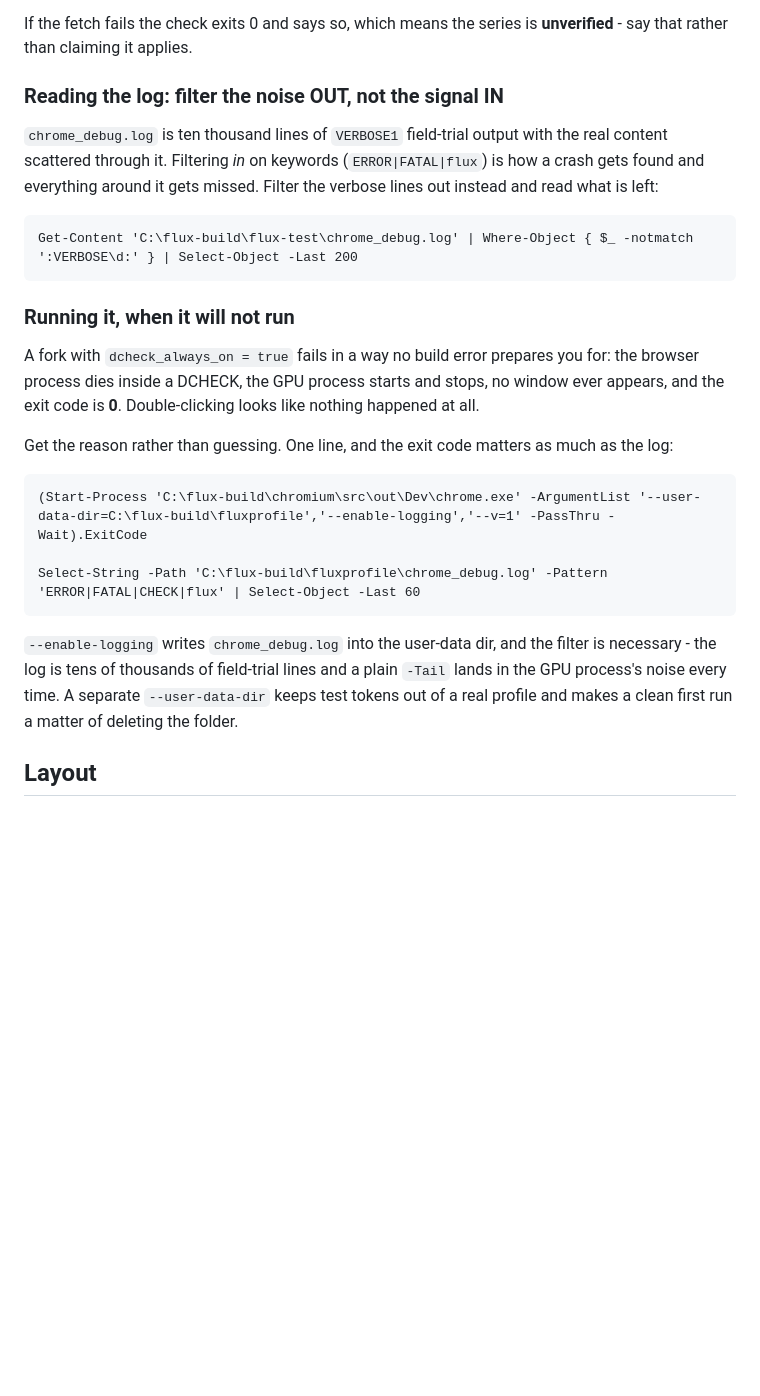
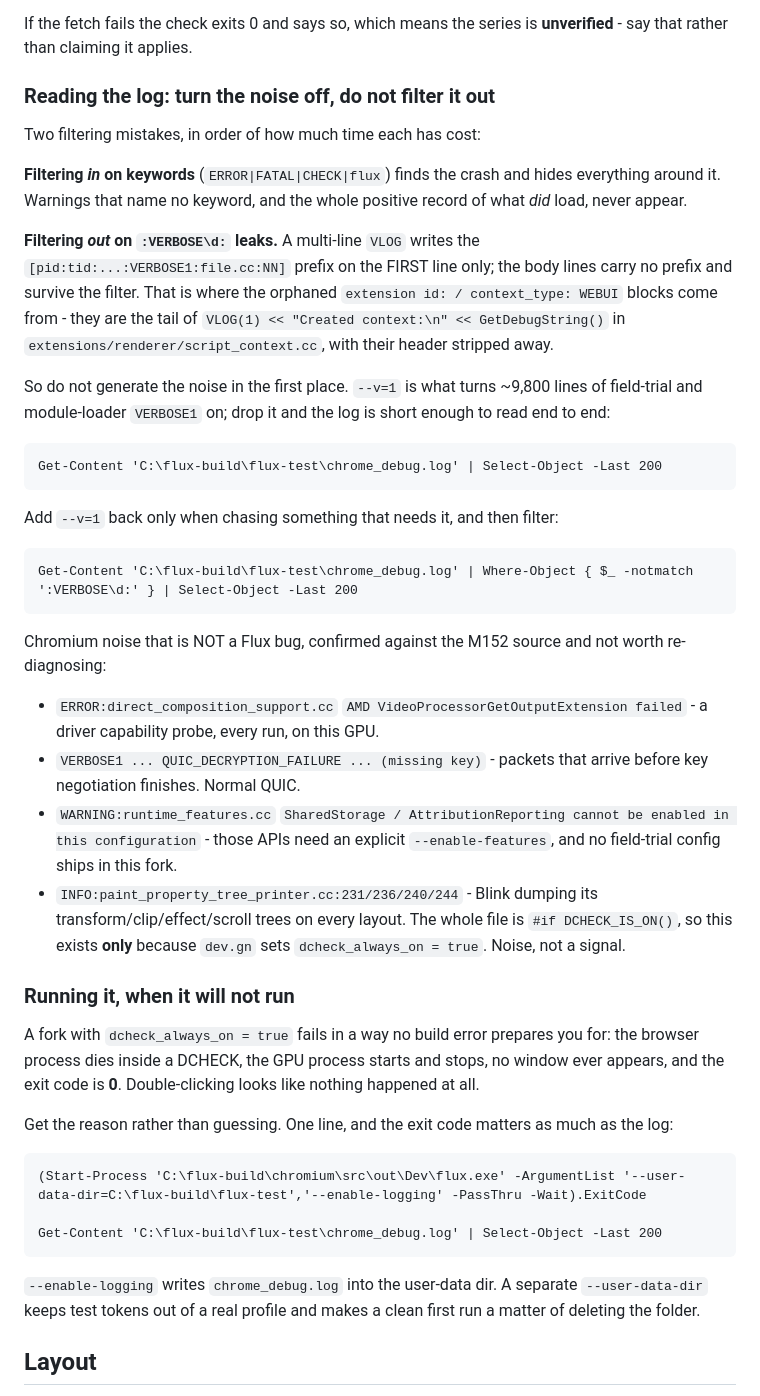
Before and after one commit to mikeisflux/Flux, a Markdown page: CLAUDE.md, the part around the change. Rendered like a GitHub page; blank space fills up the shorter version.

Commit message:
Stop generating log noise instead of filtering it, and fix the stale run command
The -notmatch ':VERBOSE\d:' filter leaks: a multi-line VLOG puts the
:VERBOSE1: prefix on its first line only, so the body survives with its
header stripped. That is where the orphaned 'context_type: WEBUI' blocks in
the last log came from - the tail of ScriptContext's 'Created context'
VLOG(1). Dropping --v=1 removes ~9,800 lines at the source instead.

Also records the four Chromium noise sources confirmed against the M152
source so they are not re-diagnosed, and fixes the run command, which still
named chrome.exe and a fluxprofile directory that does not exist.

```diff
--- a/CLAUDE.md
+++ b/CLAUDE.md
@@ -122,14 +122,45 @@ on the same hook as the other checks.
 If the fetch fails the check exits 0 and says so, which means the series is
 **unverified** - say that rather than claiming it applies.
 
-### Reading the log: filter the noise OUT, not the signal IN
+### Reading the log: turn the noise off, do not filter it out
 
-`chrome_debug.log` is ten thousand lines of `VERBOSE1` field-trial output with
-the real content scattered through it. Filtering *in* on keywords
-(`ERROR|FATAL|flux`) is how a crash gets found and everything around it gets
-missed. Filter the verbose lines out instead and read what is left:
+Two filtering mistakes, in order of how much time each has cost:
+
+**Filtering *in* on keywords** (`ERROR|FATAL|CHECK|flux`) finds the crash and
+hides everything around it. Warnings that name no keyword, and the whole
+positive record of what *did* load, never appear.
+
+**Filtering *out* on `:VERBOSE\d:` leaks.** A multi-line `VLOG` writes the
+`[pid:tid:...:VERBOSE1:file.cc:NN]` prefix on the FIRST line only; the body
+lines carry no prefix and survive the filter. That is where the orphaned
+`extension id: / context_type: WEBUI` blocks come from - they are the tail of
+`VLOG(1) << "Created context:\n" << GetDebugString()` in
+`extensions/renderer/script_context.cc`, with their header stripped away.
+
+So do not generate the noise in the first place. `--v=1` is what turns ~9,800
+lines of field-trial and module-loader `VERBOSE1` on; drop it and the log is
+short enough to read end to end:
+
+    Get-Content 'C:\flux-build\flux-test\chrome_debug.log' | Select-Object -Last 200
+
+Add `--v=1` back only when chasing something that needs it, and then filter:
 
     Get-Content 'C:\flux-build\flux-test\chrome_debug.log' | Where-Object { $_ -notmatch ':VERBOSE\d:' } | Select-Object -Last 200
+
+Chromium noise that is NOT a Flux bug, confirmed against the M152 source and
+not worth re-diagnosing:
+
+- `ERROR:direct_composition_support.cc` `AMD VideoProcessorGetOutputExtension
+  failed` - a driver capability probe, every run, on this GPU.
+- `VERBOSE1 ... QUIC_DECRYPTION_FAILURE ... (missing key)` - packets that
+  arrive before key negotiation finishes. Normal QUIC.
+- `WARNING:runtime_features.cc` `SharedStorage / AttributionReporting cannot be
+  enabled in this configuration` - those APIs need an explicit
+  `--enable-features`, and no field-trial config ships in this fork.
+- `INFO:paint_property_tree_printer.cc:231/236/240/244` - Blink dumping its
+  transform/clip/effect/scroll trees on every layout. The whole file is
+  `#if DCHECK_IS_ON()`, so this exists **only** because `dev.gn` sets
+  `dcheck_always_on = true`. Noise, not a signal.
 
 ### Running it, when it will not run
 
@@ -141,13 +172,11 @@ looks like nothing happened at all.
 Get the reason rather than guessing. One line, and the exit code matters as
 much as the log:
 
-    (Start-Process 'C:\flux-build\chromium\src\out\Dev\chrome.exe' -ArgumentList '--user-data-dir=C:\flux-build\fluxprofile','--enable-logging','--v=1' -PassThru -Wait).ExitCode
+    (Start-Process 'C:\flux-build\chromium\src\out\Dev\flux.exe' -ArgumentList '--user-data-dir=C:\flux-build\flux-test','--enable-logging' -PassThru -Wait).ExitCode
 
-    Select-String -Path 'C:\flux-build\fluxprofile\chrome_debug.log' -Pattern 'ERROR|FATAL|CHECK|flux' | Select-Object -Last 60
+    Get-Content 'C:\flux-build\flux-test\chrome_debug.log' | Select-Object -Last 200
 
-`--enable-logging` writes `chrome_debug.log` into the user-data dir, and the
-filter is necessary - the log is tens of thousands of field-trial lines and a
-plain `-Tail` lands in the GPU process's noise every time. A separate
+`--enable-logging` writes `chrome_debug.log` into the user-data dir. A separate
 `--user-data-dir` keeps test tokens out of a real profile and makes a clean
 first run a matter of deleting the folder.
 
```
